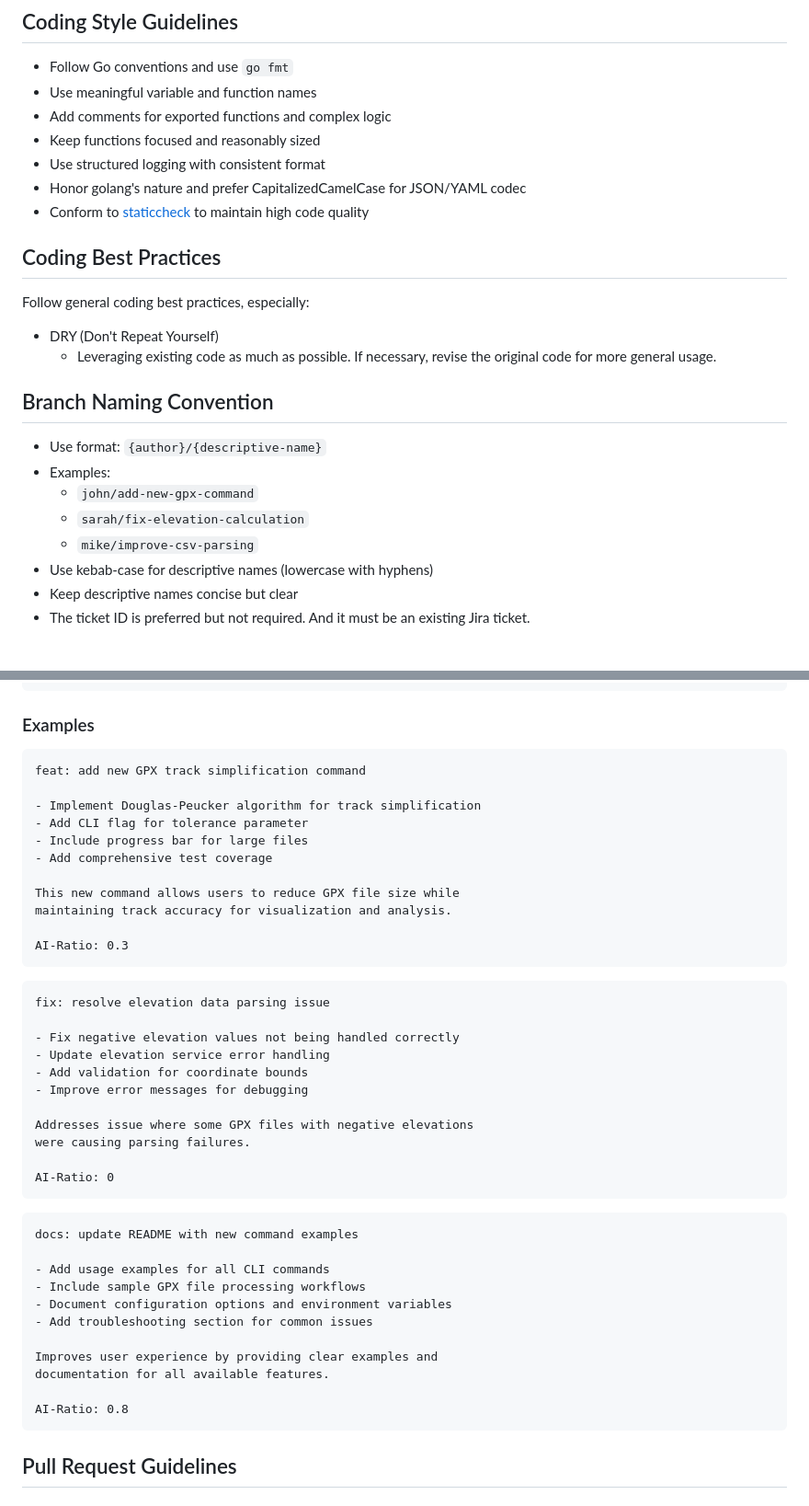
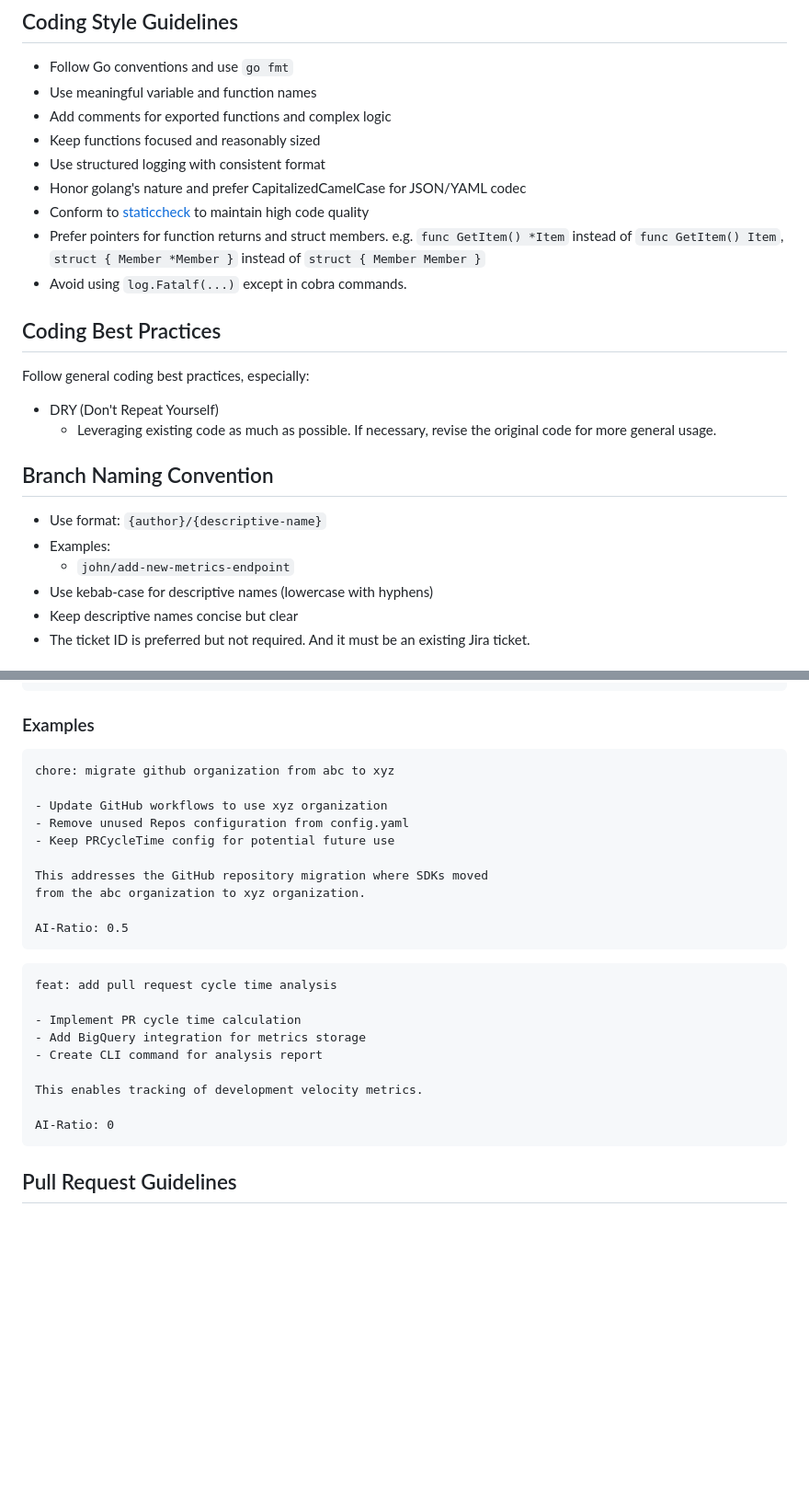
Before and after one commit to outdoorsafetylab/gpxtoolkit, a Markdown page: CONTRIBUTING.md, 2 parts joined by grey strips. Shown at 92% size. Drawn GitHub-style; blank space fills up the shorter version.

````diff
--- a/CONTRIBUTING.md
+++ b/CONTRIBUTING.md
@@ -9,6 +9,8 @@
 - Use structured logging with consistent format
 - Honor golang's nature and prefer CapitalizedCamelCase for JSON/YAML codec
 - Conform to [staticcheck](https://staticcheck.io/) to maintain high code quality
+- Prefer pointers for function returns and struct members. e.g. `func GetItem() *Item` instead of `func GetItem() Item`, `struct { Member *Member }` instead of `struct { Member Member }`
+- Avoid using `log.Fatalf(...)` except in cobra commands.
 
 ## Coding Best Practices
 
@@ -21,9 +23,7 @@ Follow general coding best practices, especially:
 
 - Use format: `{author}/{descriptive-name}`
 - Examples:
-  - `john/add-new-gpx-command`
-  - `sarah/fix-elevation-calculation`
-  - `mike/improve-csv-parsing`
+  - `john/add-new-metrics-endpoint`
 - Use kebab-case for descriptive names (lowercase with hyphens)
 - Keep descriptive names concise but clear
 - The ticket ID is preferred but not required. And it must be an existing Jira ticket.
@@ -70,45 +70,28 @@ AI-Ratio: {ai-ratio}
 ### Examples
 
 ```text
-feat: add new GPX track simplification command
+chore: migrate github organization from abc to xyz
 
-- Implement Douglas-Peucker algorithm for track simplification
-- Add CLI flag for tolerance parameter
-- Include progress bar for large files
-- Add comprehensive test coverage
+- Update GitHub workflows to use xyz organization
+- Remove unused Repos configuration from config.yaml
+- Keep PRCycleTime config for potential future use
 
-This new command allows users to reduce GPX file size while
-maintaining track accuracy for visualization and analysis.
+This addresses the GitHub repository migration where SDKs moved
+from the abc organization to xyz organization.
 
-AI-Ratio: 0.3
+AI-Ratio: 0.5
 ```
 
 ```text
-fix: resolve elevation data parsing issue
+feat: add pull request cycle time analysis
 
-- Fix negative elevation values not being handled correctly
-- Update elevation service error handling
-- Add validation for coordinate bounds
-- Improve error messages for debugging
+- Implement PR cycle time calculation
+- Add BigQuery integration for metrics storage
+- Create CLI command for analysis report
 
-Addresses issue where some GPX files with negative elevations
-were causing parsing failures.
+This enables tracking of development velocity metrics.
 
 AI-Ratio: 0
-```
-
-```text
-docs: update README with new command examples
-
-- Add usage examples for all CLI commands
-- Include sample GPX file processing workflows
-- Document configuration options and environment variables
-- Add troubleshooting section for common issues
-
-Improves user experience by providing clear examples and
-documentation for all available features.
-
-AI-Ratio: 0.8
 ```
 
 ## Pull Request Guidelines
````
Also changed, not shown: other parts of CONTRIBUTING.md (+44 -1 lines).
